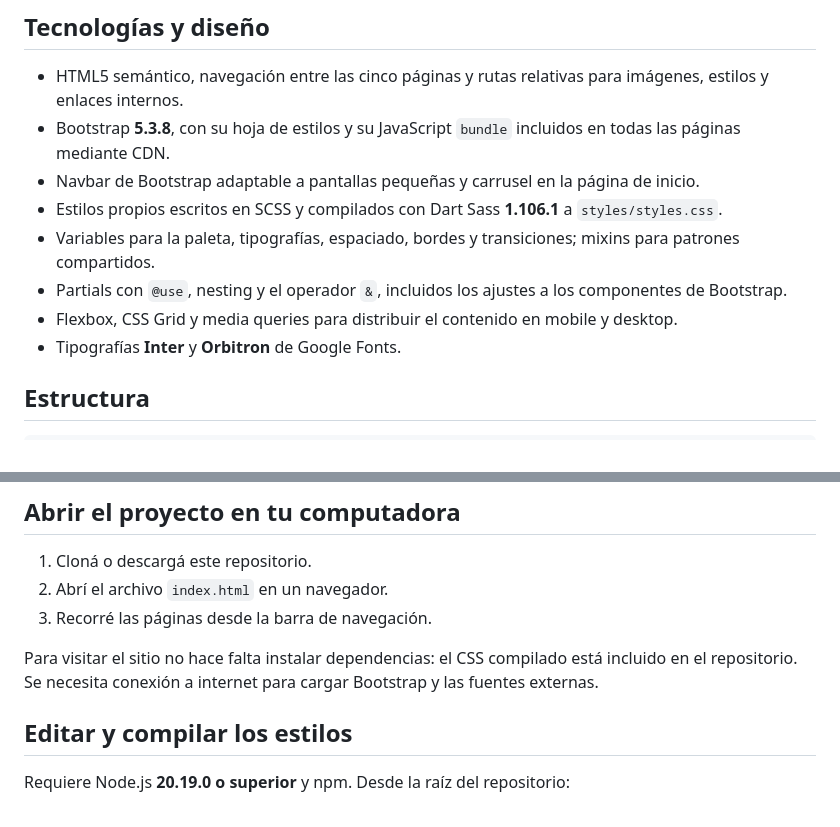
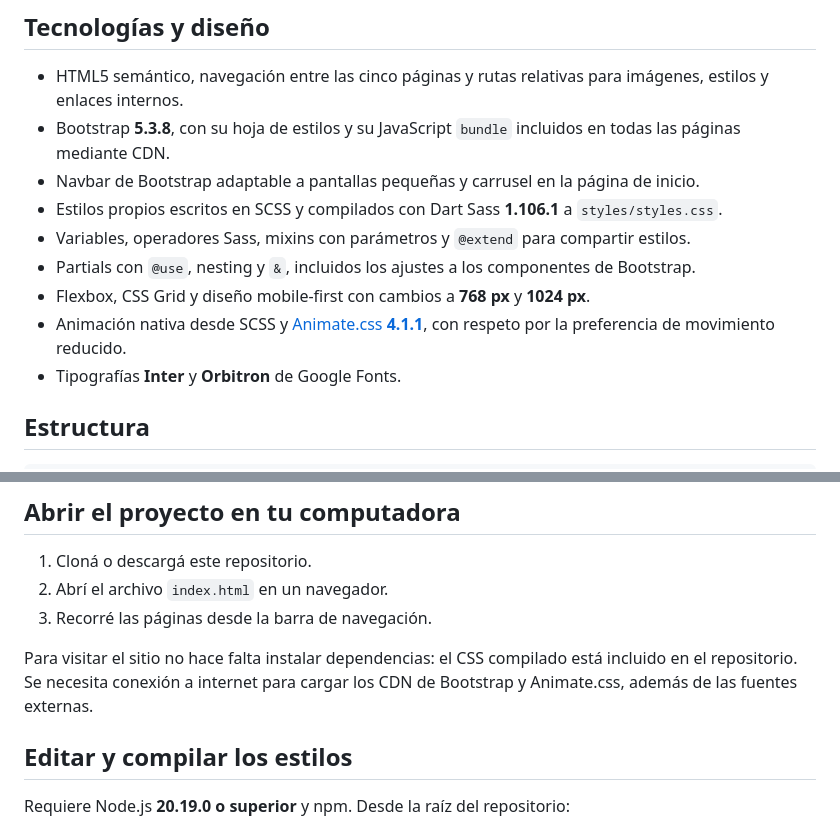
Before and after one commit to S-Nievas/coderhouse-web-development, a Markdown page: README.md, 2 parts joined by grey strips. Rendered like a GitHub page.

```diff
--- a/README.md
+++ b/README.md
@@ -21,9 +21,10 @@ Proyecto académico de Desarrollo Web de Coderhouse para descubrir videojuegos s
 - Bootstrap **5.3.8**, con su hoja de estilos y su JavaScript `bundle` incluidos en todas las páginas mediante CDN.
 - Navbar de Bootstrap adaptable a pantallas pequeñas y carrusel en la página de inicio.
 - Estilos propios escritos en SCSS y compilados con Dart Sass **1.106.1** a `styles/styles.css`.
-- Variables para la paleta, tipografías, espaciado, bordes y transiciones; mixins para patrones compartidos.
-- Partials con `@use`, nesting y el operador `&`, incluidos los ajustes a los componentes de Bootstrap.
-- Flexbox, CSS Grid y media queries para distribuir el contenido en mobile y desktop.
+- Variables, operadores Sass, mixins con parámetros y `@extend` para compartir estilos.
+- Partials con `@use`, nesting y `&`, incluidos los ajustes a los componentes de Bootstrap.
+- Flexbox, CSS Grid y diseño mobile-first con cambios a **768 px** y **1024 px**.
+- Animación nativa desde SCSS y [Animate.css **4.1.1**](https://animate.style/), con respeto por la preferencia de movimiento reducido.
 - Tipografías **Inter** y **Orbitron** de Google Fonts.
 
 ## Estructura
@@ -73,7 +74,7 @@ El archivo `index.html` se ubica en la raíz para permitir la publicación de Gi
 2. Abrí el archivo `index.html` en un navegador.
 3. Recorré las páginas desde la barra de navegación.
 
-Para visitar el sitio no hace falta instalar dependencias: el CSS compilado está incluido en el repositorio. Se necesita conexión a internet para cargar Bootstrap y las fuentes externas.
+Para visitar el sitio no hace falta instalar dependencias: el CSS compilado está incluido en el repositorio. Se necesita conexión a internet para cargar los CDN de Bootstrap y Animate.css, además de las fuentes externas.
 
 ## Editar y compilar los estilos
 
```
Also changed, not shown: other parts of README.md (+23 -5 lines).
